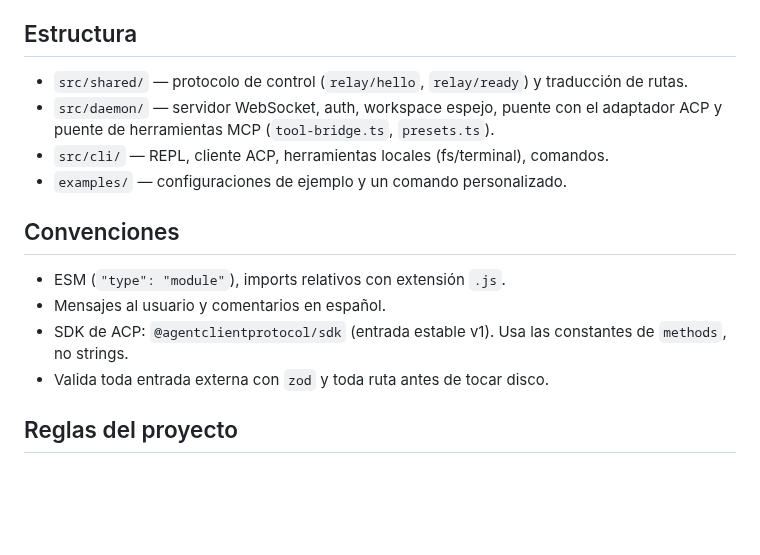
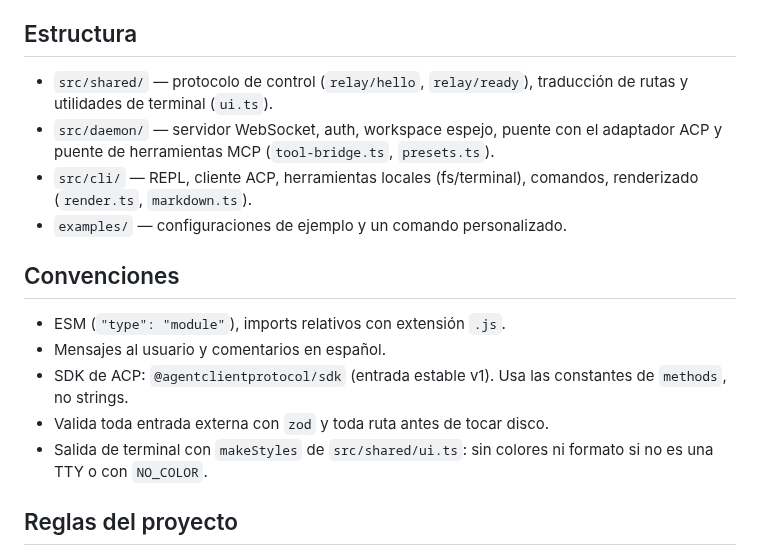
Before and after one commit to invincibleOf/agent-relay, a Markdown page: AGENTS.md, the part around the change. GitHub-like rendering; blank space fills up the shorter version.

```diff
--- a/AGENTS.md
+++ b/AGENTS.md
@@ -11,9 +11,9 @@ CLI local (`relay`) y daemon remoto (`relay-daemon`) en TypeScript que conectan
 
 ## Estructura
 
-- `src/shared/` — protocolo de control (`relay/hello`, `relay/ready`) y traducción de rutas.
+- `src/shared/` — protocolo de control (`relay/hello`, `relay/ready`), traducción de rutas y utilidades de terminal (`ui.ts`).
 - `src/daemon/` — servidor WebSocket, auth, workspace espejo, puente con el adaptador ACP y puente de herramientas MCP (`tool-bridge.ts`, `presets.ts`).
-- `src/cli/` — REPL, cliente ACP, herramientas locales (fs/terminal), comandos.
+- `src/cli/` — REPL, cliente ACP, herramientas locales (fs/terminal), comandos, renderizado (`render.ts`, `markdown.ts`).
 - `examples/` — configuraciones de ejemplo y un comando personalizado.
 
 ## Convenciones
@@ -22,6 +22,7 @@ CLI local (`relay`) y daemon remoto (`relay-daemon`) en TypeScript que conectan
 - Mensajes al usuario y comentarios en español.
 - SDK de ACP: `@agentclientprotocol/sdk` (entrada estable v1). Usa las constantes de `methods`, no strings.
 - Valida toda entrada externa con `zod` y toda ruta antes de tocar disco.
+- Salida de terminal con `makeStyles` de `src/shared/ui.ts`: sin colores ni formato si no es una TTY o con `NO_COLOR`.
 
 ## Reglas del proyecto
 
```
Also changed, not shown: README.md (+20 -5 lines), docs/relay-cli.png (added), docs/relay-daemon.png (added), 12 other files.
